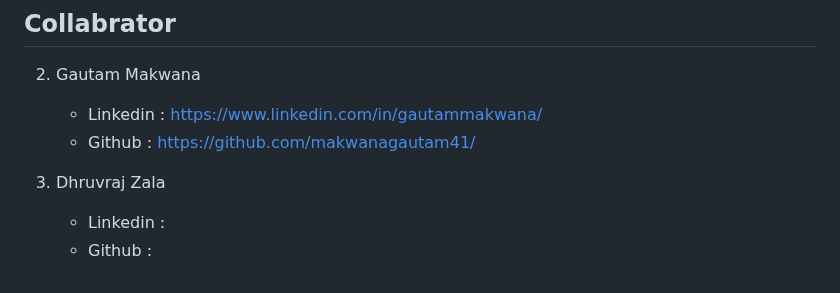
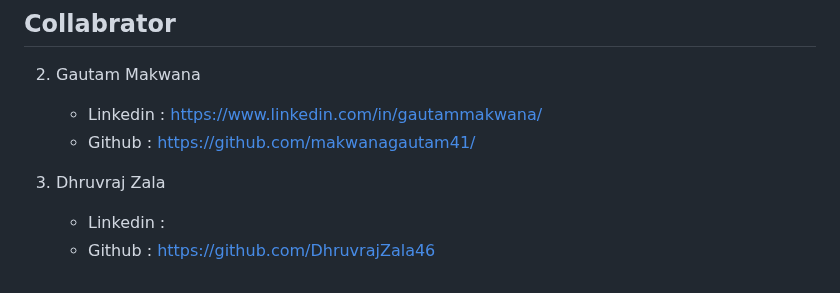
Before and after one commit to makwanagautam41/bookmytrip, a Markdown page: README.md, the part around the change. GitHub-like rendering.

```diff
--- a/README.md
+++ b/README.md
@@ -92,4 +92,4 @@ The `/bookmytrip` directory contains the application's files organized as follow
 
 3. Dhruvraj Zala
    - Linkedin :
-   - Github :
+   - Github : https://github.com/DhruvrajZala46
```
